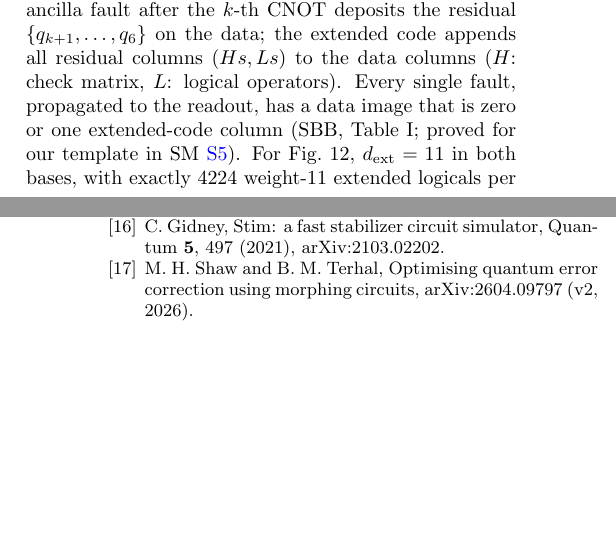
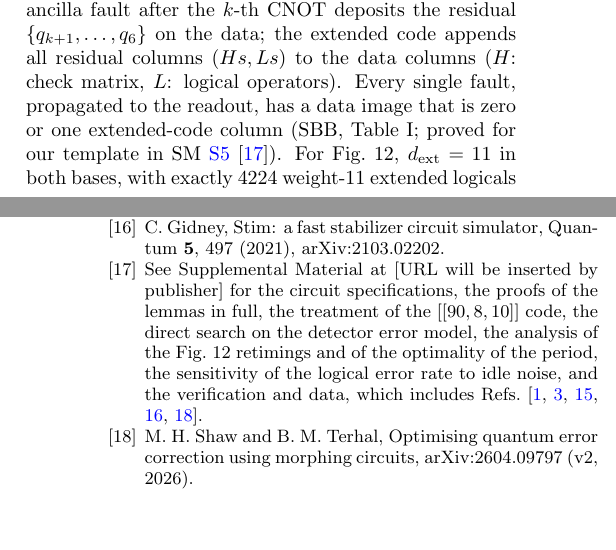
Before and after one commit to GavinNull/gross-code-distance-12, a LaTeX paper (paper/draft.tex): two parts of the columns of pages 1 and 5 of 15, joined at a grey line, cut so that both start at the same text, the shorter picture padded with empty space. Compiled offline with pdfLaTeX.

Commit message:
paper: APS-standard Supplemental Material reference [17], cited at the first SM pointer
Co-Authored-By: Claude Opus 5.5 <noreply@anthropic.com>

```diff
--- a/paper/draft.tex
+++ b/paper/draft.tex
@@ -115,7 +115,7 @@ after the $k$-th CNOT deposits the residual $\{q_{k+1},\dots,q_6\}$ on the data;
 extended code appends all residual columns $(Hs,Ls)$ to the data columns ($H$: check
 matrix, $L$: logical operators). Every single fault, propagated to the readout, has a
 data image that is zero or one extended-code column (SBB, Table~I; proved for our
-template in SM~\ref{sm:reduction}). For Fig.~12, $\dext=11$ in both bases, with
+template in SM~\ref{sm:reduction}~\cite{SM}). For Fig.~12, $\dext=11$ in both bases, with
 exactly 4224 weight-11 extended logicals per basis, all realisable in Fig.~12 by
 eleven undetected faults\cl{11,13}.
 
@@ -391,6 +391,12 @@ avoiding hook errors with a single auxiliary per plaquette, arXiv:2603.28852 (20
 A fault-tolerant honeycomb memory, Quantum \textbf{5}, 605 (2021), arXiv:2108.10457.
 \bibitem{Gidney2021stim} C.~Gidney, Stim: a fast stabilizer circuit simulator,
 Quantum \textbf{5}, 497 (2021), arXiv:2103.02202.
+\bibitem{SM} See Supplemental Material at [URL will be inserted by publisher] for
+the circuit specifications, the proofs of the lemmas in full, the treatment of the
+$\code{90,8,10}$ code, the direct search on the detector error model, the analysis of
+the Fig.~12 retimings and of the optimality of the period, the sensitivity of the
+logical error rate to idle noise, and the verification and data, which includes
+Refs.~\cite{Bravyi2024,Strikis2026,Gidney2021honeycomb,Gidney2021stim,ShawTerhal2026}.
 \bibitem{ShawTerhal2026} M.~H.~Shaw and B.~M.~Terhal, Optimising quantum error
 correction using morphing circuits, arXiv:2604.09797 (v2, 2026).
 \end{thebibliography}
```
